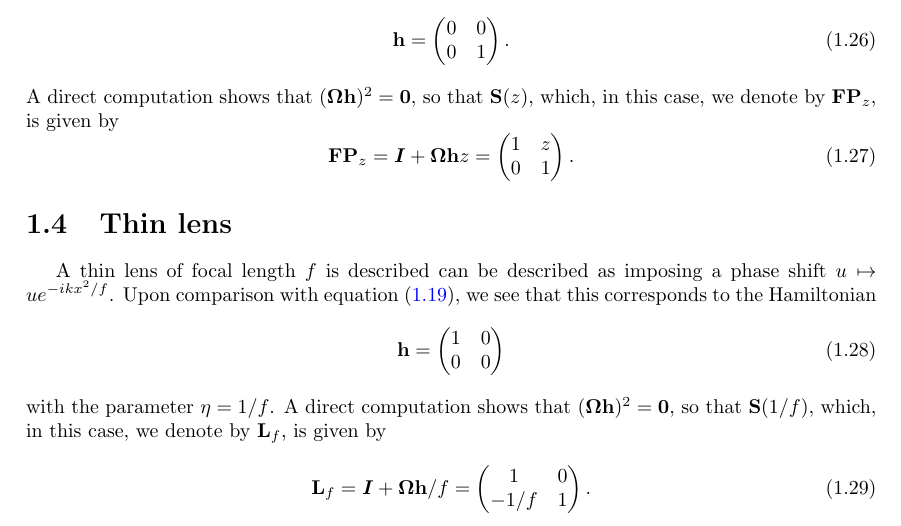
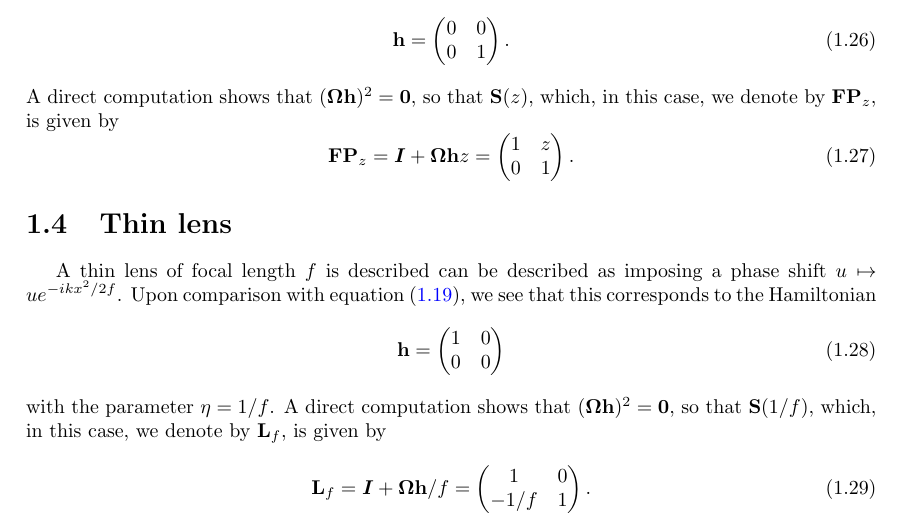
Before and after one commit to marcsgil/phd_thesis, a LaTeX thesis (main.tex): part of page 5 of 13, cut so that both start at the same text. Compiled offline with pdfLaTeX.

Commit message:
fixed typo on lens action definition

```diff
--- a/main.tex
+++ b/main.tex
@@ -220,7 +220,7 @@ A direct computation shows that $(\boldsymbol{\Omega}\mathbf{h})^2 = \boldsymbol
 
 \section{Thin lens}
 
-A thin lens of focal length $f$ is described can be described as imposing a phase shift $u \mapsto u e^{-ikx^2/f}$. Upon comparison with equation \eqref{eq:schrodinger_like_solution}, we see that this corresponds to the Hamiltonian
+A thin lens of focal length $f$ is described can be described as imposing a phase shift $u \mapsto u e^{-ikx^2/2f}$. Upon comparison with equation \eqref{eq:schrodinger_like_solution}, we see that this corresponds to the Hamiltonian
 \begin{equation}
     \mathbf{h} = \begin{pmatrix}
         1 & 0 \\
```
